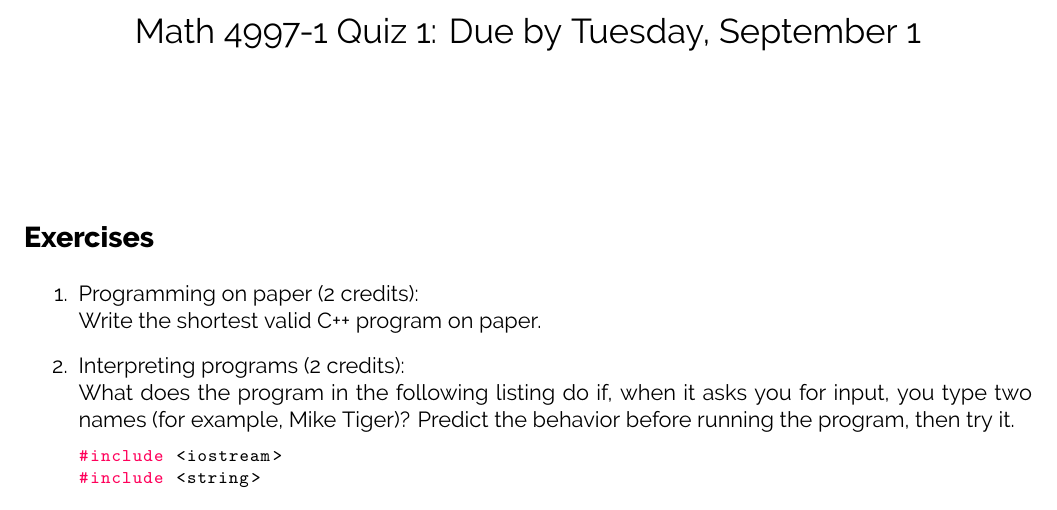
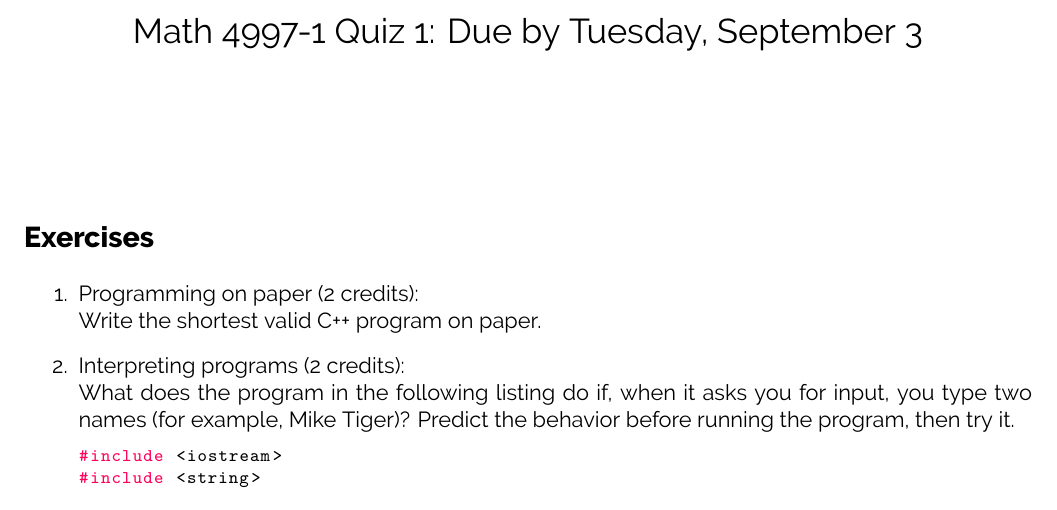
Before and after one commit to diehlpkteaching/ParallelComputationMathExercise, a LaTeX problem sheet (exercise1.tex): part of page 1 of 2, cut so that both start at the same text. Compiled offline with XeLaTeX.

Commit message:
Update exercise 1

```diff
--- a/exercise1.tex
+++ b/exercise1.tex
@@ -42,7 +42,7 @@
 
 % ========== Edit your name here
 %\author{Your Name}
-\title{\coursename~Quiz 1: Due by Tuesday, September 1}
+\title{\coursename~Quiz 1: Due by Tuesday, September 3}
 \date{}
 \maketitle
 
```
